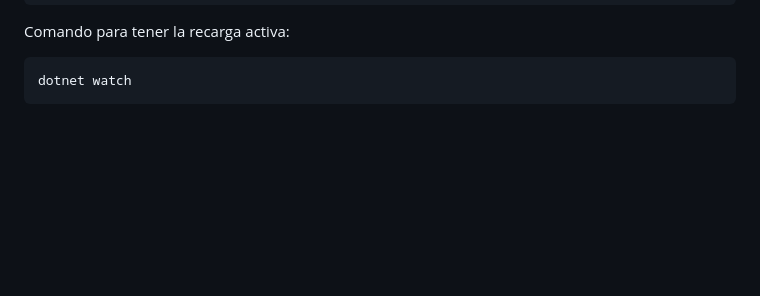
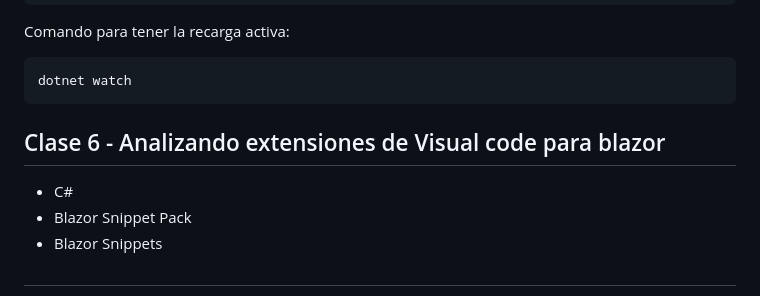
Before and after one commit to ivanfbj/BackendConCSharpYDotNet, a Markdown page: README.md, the part around the change. GitHub-like rendering; blank space fills up the shorter version.

Commit message:
Clase 6 - Analizando extensiones de Visual code para blazor

````diff
--- a/README.md
+++ b/README.md
@@ -112,3 +112,11 @@ Comando para tener la recarga activa:
 ```Bash
 dotnet watch
 ```
+
+## Clase 6 - Analizando extensiones de Visual code para blazor
+
+- C#
+- Blazor Snippet Pack
+- Blazor Snippets
+
+##
````
